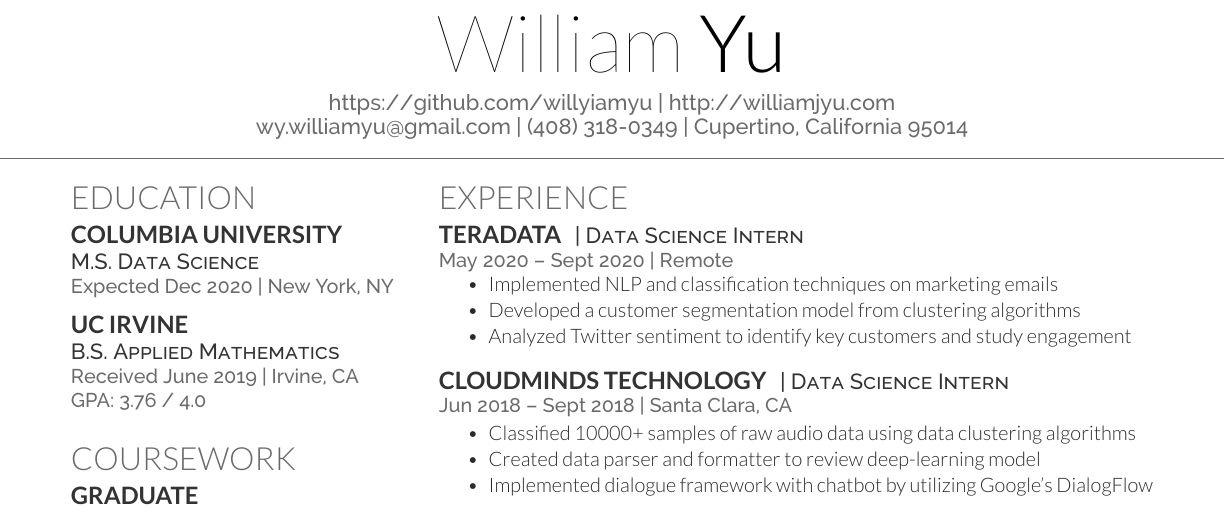
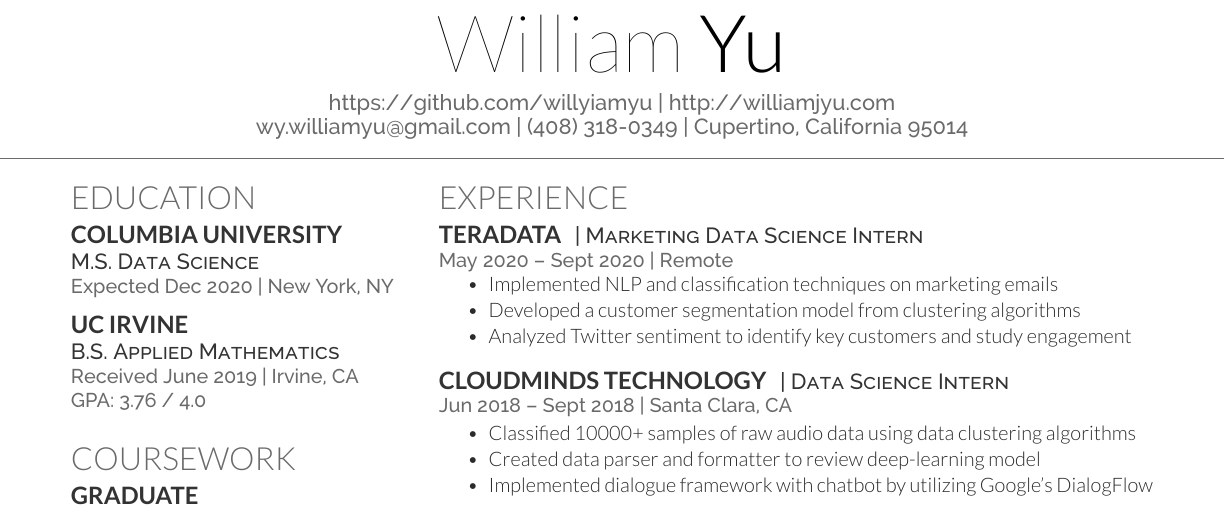
Before and after one commit to willyiamyu/resume, a LaTeX CV (main.tex): part of the page, cut so that both start at the same text. Compiled offline with XeLaTeX.

Commit message:
add marketing desc

```diff
--- a/main.tex
+++ b/main.tex
@@ -155,7 +155,7 @@ Basketball \\ Piano \\ Photography
 \section{Experience}
 
 \runsubsection{Teradata}
-\descript{| Data Science Intern}
+\descript{| Marketing Data Science Intern}
 \location{May 2020 – Sept 2020 | Remote}
 \sectionsep
 \begin{tightemize}
```
